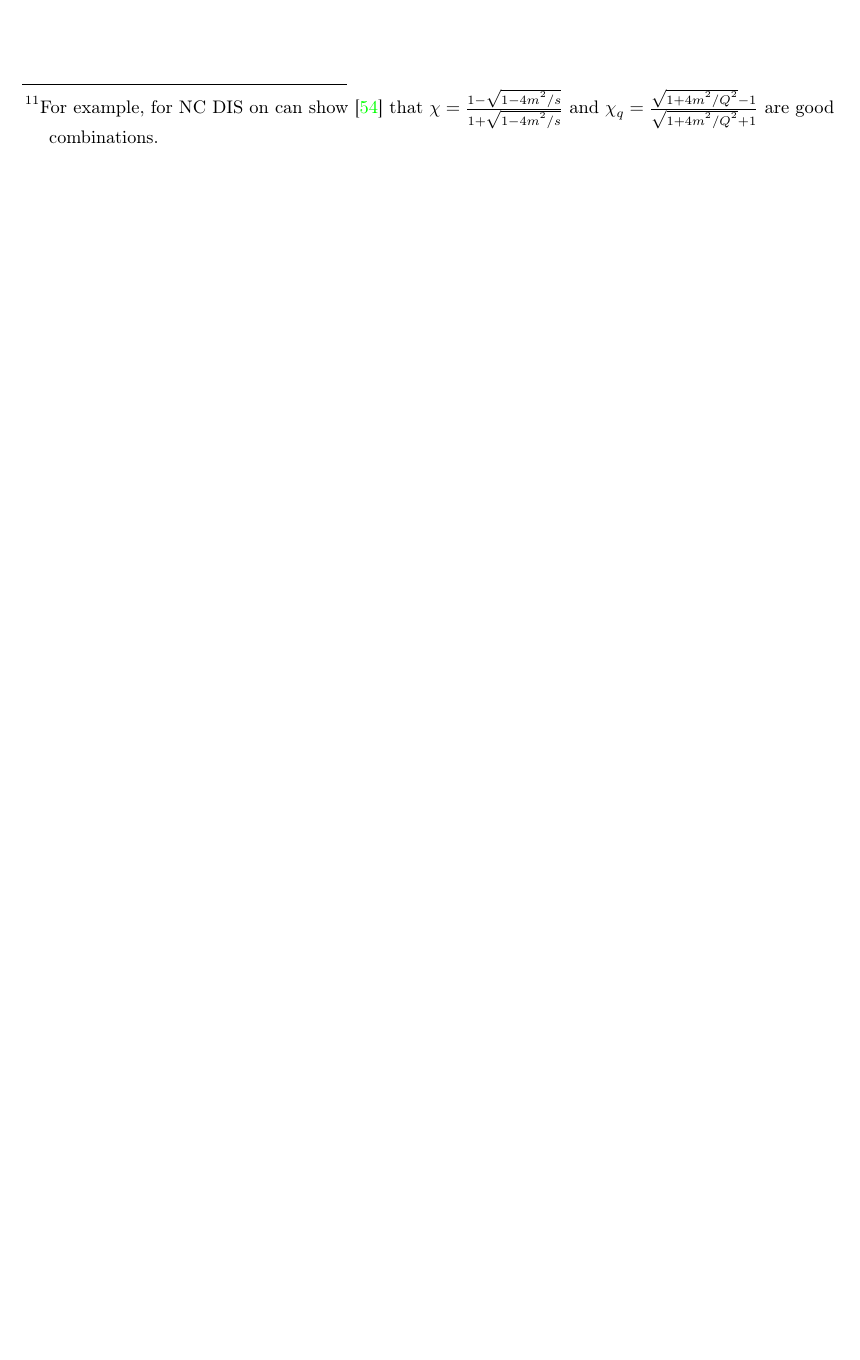
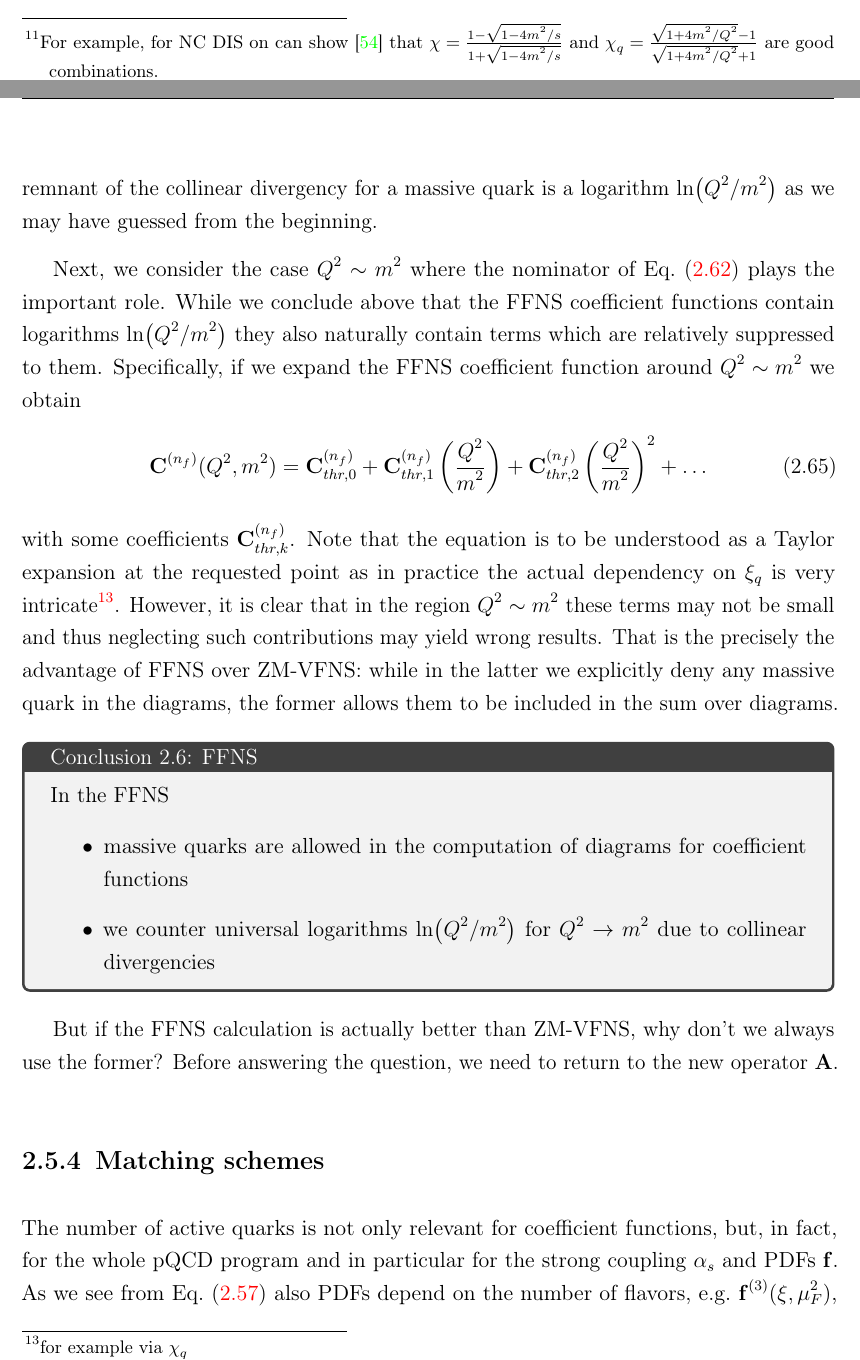
Before and after one commit to felixhekhorn/jss-2026, a LaTeX thesis (main.tex, which reads 25-hq.tex): part of page 49 of 54 before the commit and two parts of pages 49 and 50 of 56 after it, the two joined at a grey line, cut so that both start at the same text, the shorter picture padded with empty space. Compiled offline with pdfLaTeX.

Commit message:
sec 2.5: Expand FFNS, init matching

```diff
--- a/25-hq.tex
+++ b/25-hq.tex
@@ -99,0 +123,28 @@ First, we consider the case $Q^2 \gg m^2$ or $\xi_q \to \infty$:
+So, the remnant of the collinear divergency for a massive quark is a logarithm $\ln(Q^2/m^2)$ as we may have guessed from the beginning.
+
+Next, we consider the case $Q^2 \sim m^2$ where the nominator of \cref{eq:quarkprop} plays the important role.
+While we conclude above that the FFNS coefficient functions contain logarithms $\ln(Q^2/m^2)$ they also naturally contain terms which are relatively suppressed to them.
+Specifically, if we expand the FFNS coefficient function around $Q^2 \sim m^2$ we obtain
+\begin{equation}
+    \vb C^{(n_f)}(Q^2,m^2) = \vb C_{thr,0}^{(n_f)} + \vb C_{thr,1}^{(n_f)} \left(\frac{Q^2}{m^2}\right) + \vb C_{thr,2}^{(n_f)} \left(\frac{Q^2}{m^2}\right)^2 + \ldots
+\end{equation}
+with some coefficients $\vb C_{thr,k}^{(n_f)}$.
+Note that the equation is to be understood as a Taylor expansion at the requested point as in practice the actual dependency on $\xi_q$ is very intricate\footnote{for example via $\chi_q$}.
+However, it is clear that in the region $Q^2 \sim m^2$ these terms may not be small and thus neglecting such contributions may yield wrong results.
+That is the precisely the advantage of FFNS over ZM-VFNS: while in the latter we explicitly deny any massive quark in the diagrams, the former allows them to be included in the sum over diagrams.
+
+\begin{conclusionbox}{FFNS}
+    In the FFNS
+    \begin{itemize}
+        \item massive quarks are allowed in the computation of diagrams for coefficient functions
+        \item we counter universal logarithms $\ln(Q^2/m^2)$ for $Q^2\to m^2$ due to collinear divergencies
+    \end{itemize}
+\end{conclusionbox}
+
+But if the FFNS calculation is actually better than ZM-VFNS, why don't we always use the former?
+Before answering the question, we need to return to the new operator $\vb A$.
+
+\subsection{Matching schemes}
+The number of active quarks is not only relevant for coefficient functions, but, in fact, for the whole pQCD program and in particular for the strong coupling $\alpha_s$ and PDFs $\vb f$.
+As we see from \cref{eq:factnf} also PDFs depend on the number of flavors, e.g.\ $\vb f^{(3)}(\xi,\mu_F^2)$, and we can improve \cref{eq:CpQCD} with
+\begin{equation}
```
Also changed, not shown: main.pdf, 25-hq.tex (34 more changed lines).
